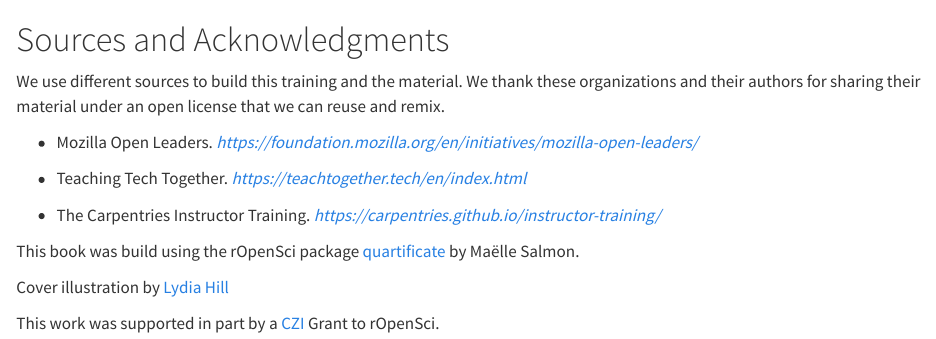
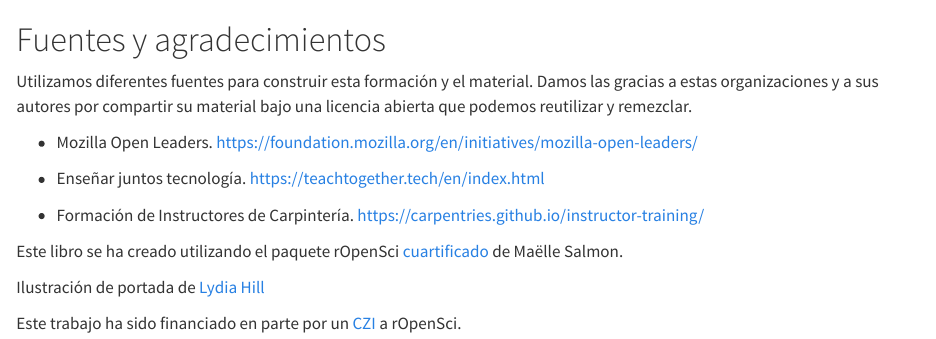
Before and after one commit to ropensci-org/champions-mentor-guidelines, a Quarto document (sources.es.qmd): the page in a window 1100 px wide, from its top. Rendered offline with R 4.5, knitr and Pandoc in place of Quarto, with nearby package versions.

Commit message:
Spanish sources translation

```diff
--- a/sources.es.qmd
+++ b/sources.es.qmd
@@ -1,18 +1,18 @@
-# Sources and Acknowledgments
+# Fuentes y agradecimientos
 
-We use different sources to build this training and the material. We thank these organizations and their authors for sharing their material under an open license that we can reuse and remix.
+Utilizamos diferentes fuentes para construir esta formación y el material. Damos las gracias a estas organizaciones y a sus autores por compartir su material bajo una licencia abierta que podemos reutilizar y remezclar.
 
 - Mozilla Open Leaders.
-  [*https://foundation.mozilla.org/en/initiatives/mozilla-open-leaders/*](https://foundation.mozilla.org/en/initiatives/mozilla-open-leaders/)
+  <https://foundation.mozilla.org/en/initiatives/mozilla-open-leaders/>
 
-- Teaching Tech Together.
-  [*https://teachtogether.tech/en/index.html*](https://teachtogether.tech/en/index.html)
+- Enseñar juntos tecnología.
+  <https://teachtogether.tech/en/index.html>
 
-- The Carpentries Instructor Training.
-  [*https://carpentries.github.io/instructor-training/*](https://carpentries.github.io/instructor-training/)
+- Formación de Instructores de Carpintería.
+  <https://carpentries.github.io/instructor-training/>
 
-This book was build using the rOpenSci package [quartificate](https://docs.ropensci.org/quartificate/) by Maëlle Salmon.
+Este libro se ha creado utilizando el paquete rOpenSci [cuartificado](https://docs.ropensci.org/quartificate/) de Maëlle Salmon.
 
-Cover illustration by [Lydia Hill](https://www.lydiakahill.com/)
+Ilustración de portada de [Lydia Hill](https://www.lydiakahill.com/)
 
-This work was supported in part by a [CZI](https://chanzuckerberg.com) Grant to rOpenSci.
+Este trabajo ha sido financiado en parte por un [CZI](https://chanzuckerberg.com) a rOpenSci.
```
